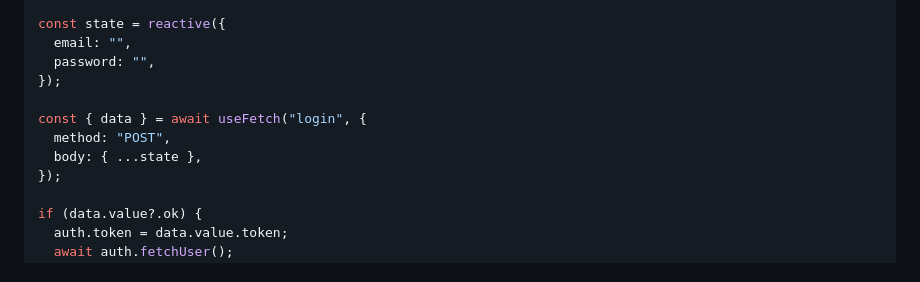
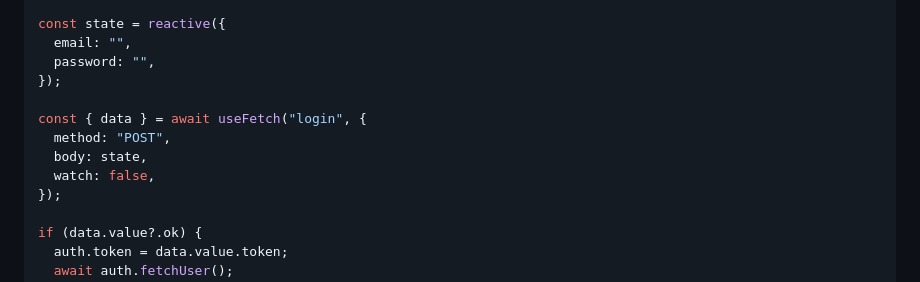
Before and after one commit to ruslanvoloshchenko/laravel-nuxt, a Markdown page: README.md, the part around the change. GitHub-like rendering.

```diff
--- a/README.md
+++ b/README.md
@@ -50,7 +50,8 @@ const state = reactive({
 
 const { data } = await useFetch("login", {
   method: "POST",
-  body: { ...state },
+  body: state,
+  watch: false,
 });
 
 if (data.value?.ok) {
```
